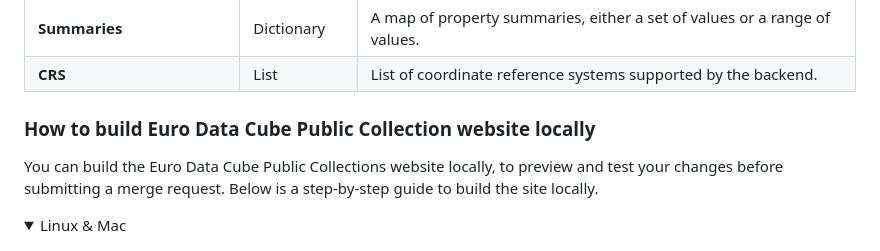
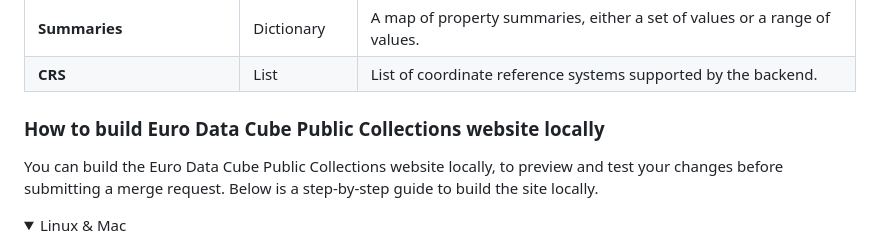
Before and after one commit to eurodatacube/public-collections, a Markdown page: CONTRIBUTING.md, the part around the change. GitHub-like rendering; folded sections open.

Commit message:
Fix typos

```diff
--- a/CONTRIBUTING.md
+++ b/CONTRIBUTING.md
@@ -300,7 +300,7 @@ Below is a description for each metadata field.
 
 </details>
 
-### How to build Euro Data Cube Public Collection website locally
+### How to build Euro Data Cube Public Collections website locally
 
 You can build the Euro Data Cube Public Collections website locally,  to preview and test your changes before submitting a merge request. Below is a step-by-step guide to build the site locally.
 
```
